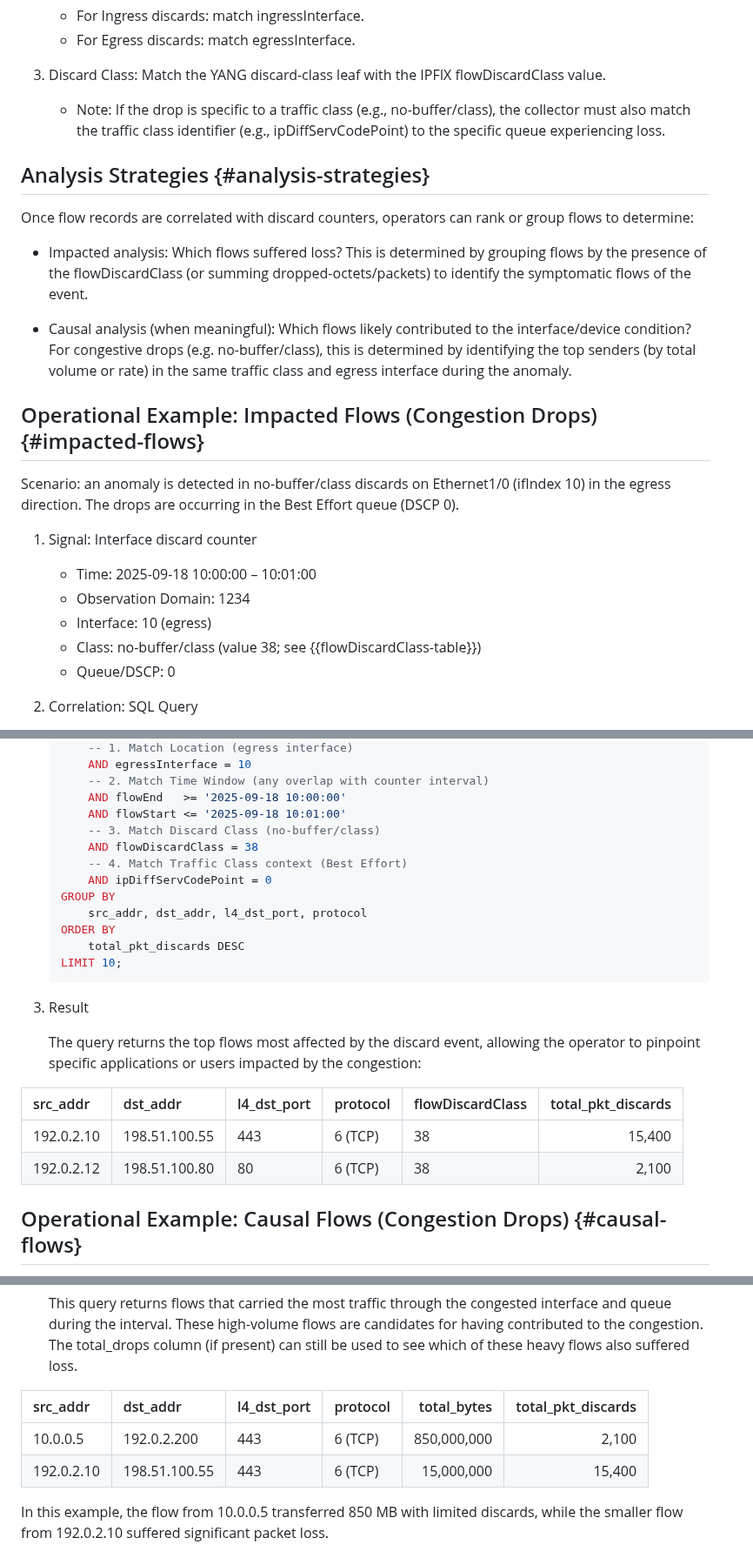
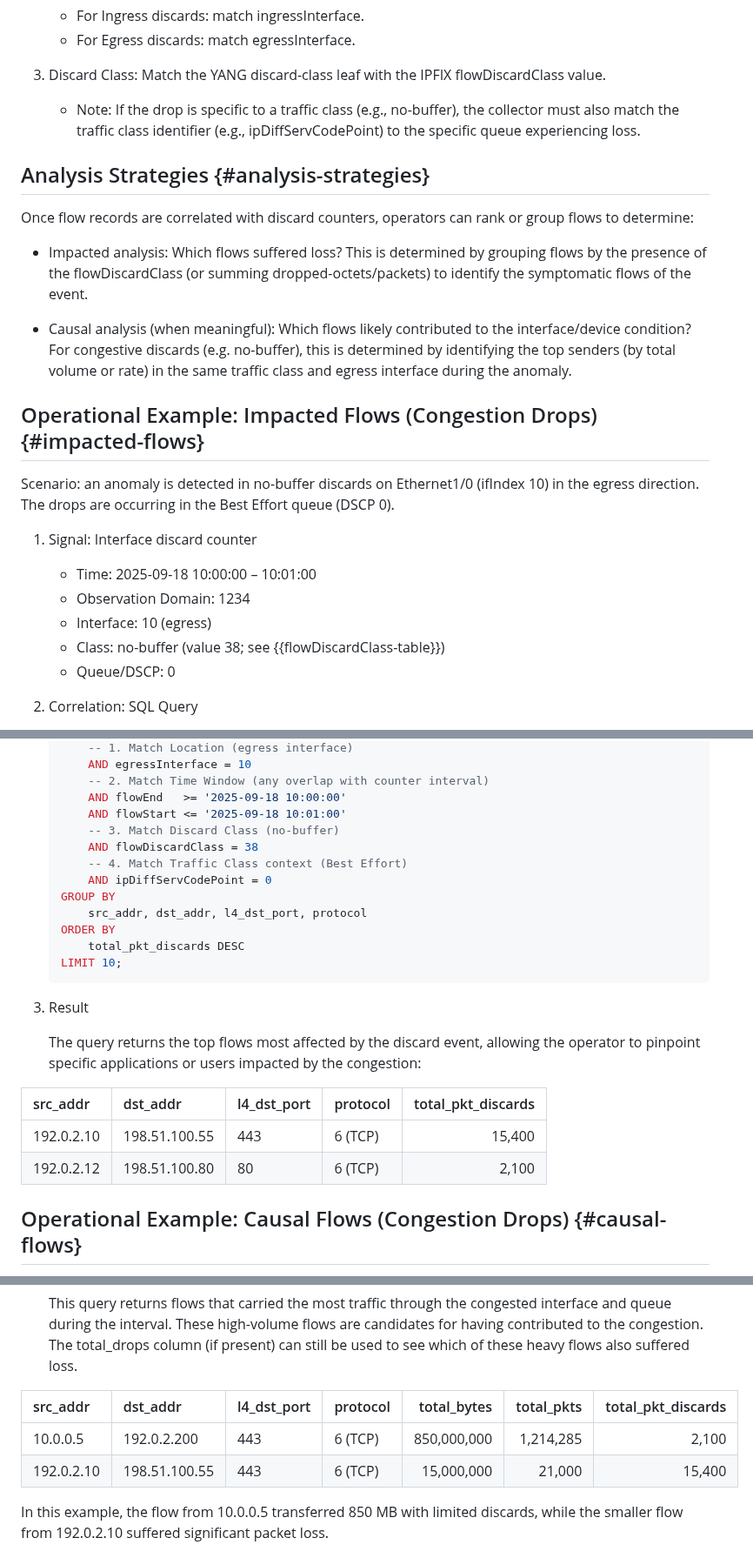
Before and after one commit to o-pylypenko/draft-evans-opsawg-ipfix-discard-class-ie, a Markdown page: draft-evans-opsawg-ipfix-discard-class-ie.md, 3 parts joined by grey strips. Shown at 87% size. Rendered like a GitHub page.

Commit message:
Update draft-evans-opsawg-ipfix-discard-class-ie.md
clean up and consistency

```diff
--- a/draft-evans-opsawg-ipfix-discard-class-ie.md
+++ b/draft-evans-opsawg-ipfix-discard-class-ie.md
@@ -282,7 +282,7 @@ To correlate a discard counter anomaly with flow records, the collector must joi
 
 3. Discard Class: Match the YANG discard-class leaf with the IPFIX flowDiscardClass value.
 
-   * Note: If the drop is specific to a traffic class (e.g., no-buffer/class), the collector must also match the traffic class identifier (e.g., ipDiffServCodePoint) to the specific queue experiencing loss.
+   * Note: If the drop is specific to a traffic class (e.g., no-buffer), the collector must also match the traffic class identifier (e.g., ipDiffServCodePoint) to the specific queue experiencing loss.
 
 Analysis Strategies {#analysis-strategies}
 -------------------
@@ -291,19 +291,19 @@ Once flow records are correlated with discard counters, operators can rank or gr
 
 * Impacted analysis: Which flows suffered loss? This is determined by grouping flows by the presence of the flowDiscardClass (or summing dropped-octets/packets) to identify the symptomatic flows of the event.
 
-* Causal analysis (when meaningful): Which flows likely contributed to the interface/device condition? For congestive drops (e.g. no-buffer/class), this is determined by identifying the top senders (by total volume or rate) in the same traffic class and egress interface during the anomaly.
+* Causal analysis (when meaningful): Which flows likely contributed to the interface/device condition? For congestive discards (e.g. no-buffer), this is determined by identifying the top senders (by total volume or rate) in the same traffic class and egress interface during the anomaly.
 
 Operational Example: Impacted Flows (Congestion Drops) {#impacted-flows}
 ------------------------------------------------------
 
-Scenario: an anomaly is detected in no-buffer/class discards on Ethernet1/0 (ifIndex 10) in the egress direction. The drops are occurring in the Best Effort queue (DSCP 0).
+Scenario: an anomaly is detected in no-buffer discards on Ethernet1/0 (ifIndex 10) in the egress direction. The drops are occurring in the Best Effort queue (DSCP 0).
 
 1. Signal: Interface discard counter
 
    * Time: 2025-09-18 10:00:00 – 10:01:00
    * Observation Domain: 1234
    * Interface: 10 (egress)
-   * Class: no-buffer/class (value 38; see {{flowDiscardClass-table}})
+   * Class: no-buffer (value 38; see {{flowDiscardClass-table}})
    * Queue/DSCP: 0
 
 2. Correlation: SQL Query
@@ -326,7 +326,7 @@ Scenario: an anomaly is detected in no-buffer/class discards on Ethernet1/0 (ifI
        -- 2. Match Time Window (any overlap with counter interval)
        AND flowEnd   >= '2025-09-18 10:00:00'
        AND flowStart <= '2025-09-18 10:01:00'
-       -- 3. Match Discard Class (no-buffer/class)
+       -- 3. Match Discard Class (no-buffer)
        AND flowDiscardClass = 38
        -- 4. Match Traffic Class context (Best Effort)
        AND ipDiffServCodePoint = 0
@@ -341,10 +341,10 @@ Scenario: an anomaly is detected in no-buffer/class discards on Ethernet1/0 (ifI
 
    The query returns the top flows most affected by the discard event, allowing the operator to pinpoint specific applications or users impacted by the congestion:
 
-| src_addr   | dst_addr      | l4_dst_port | protocol | flowDiscardClass | total_pkt_discards |
-| :---       | :---          | :---        | :---     | :---             | ---:               |
-| 192.0.2.10 | 198.51.100.55 | 443         | 6 (TCP)  | 38               |             15,400 |
-| 192.0.2.12 | 198.51.100.80 | 80          | 6 (TCP)  | 38               |              2,100 |
+| src_addr   | dst_addr      | l4_dst_port | protocol | total_pkt_discards |
+| :---       | :---          | :---        | :---     | ---:               |
+| 192.0.2.10 | 198.51.100.55 | 443         | 6 (TCP)  |             15,400 |
+| 192.0.2.12 | 198.51.100.80 | 80          | 6 (TCP)  |              2,100 |
 
 Operational Example: Causal Flows (Congestion Drops) {#causal-flows}
 ----------------------------------------------------
@@ -396,10 +396,10 @@ Using the same scenario as in {{impacted-flows}}, the operator now wants to iden
 
    This query returns flows that carried the most traffic through the congested interface and queue during the interval. These high-volume flows are candidates for having contributed to the congestion. The total_drops column (if present) can still be used to see which of these heavy flows also suffered loss.
 
-| src_addr    | dst_addr      | l4_dst_port | protocol | total_bytes  | total_pkt_discards |
-| :---        | :---          | :---        | :---     | ---:         | ---:               |
-| 10.0.0.5    | 192.0.2.200   | 443         | 6 (TCP)  | 850,000,000  | 2,100              |
-| 192.0.2.10  | 198.51.100.55 | 443         | 6 (TCP)  | 15,000,000   | 15,400             |
+| src_addr    | dst_addr      | l4_dst_port | protocol | total_bytes  | total_pkts   | total_pkt_discards |
+| :---        | :---          | :---        | :---     | ---:         | ---:         | ---:               |
+| 10.0.0.5    | 192.0.2.200   | 443         | 6 (TCP)  | 850,000,000  | 1,214,285    | 2,100              |
+| 192.0.2.10  | 198.51.100.55 | 443         | 6 (TCP)  | 15,000,000   | 21,000       | 15,400             |
 
 In this example, the flow from 10.0.0.5 transferred 850 MB with limited discards, while the smaller flow from 192.0.2.10 suffered significant packet loss.
 
```
Also changed, not shown: other parts of draft-evans-opsawg-ipfix-discard-class-ie.md (+3 -3 lines).
